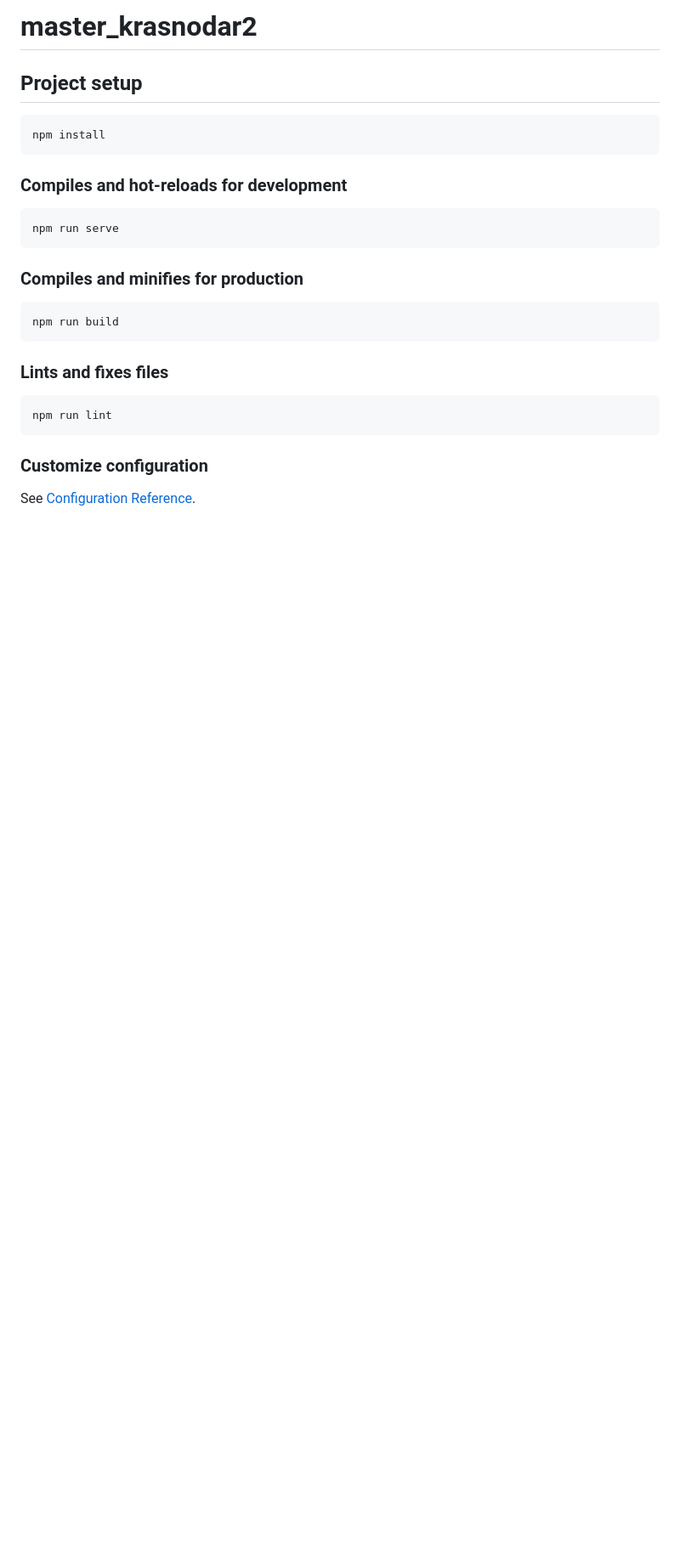
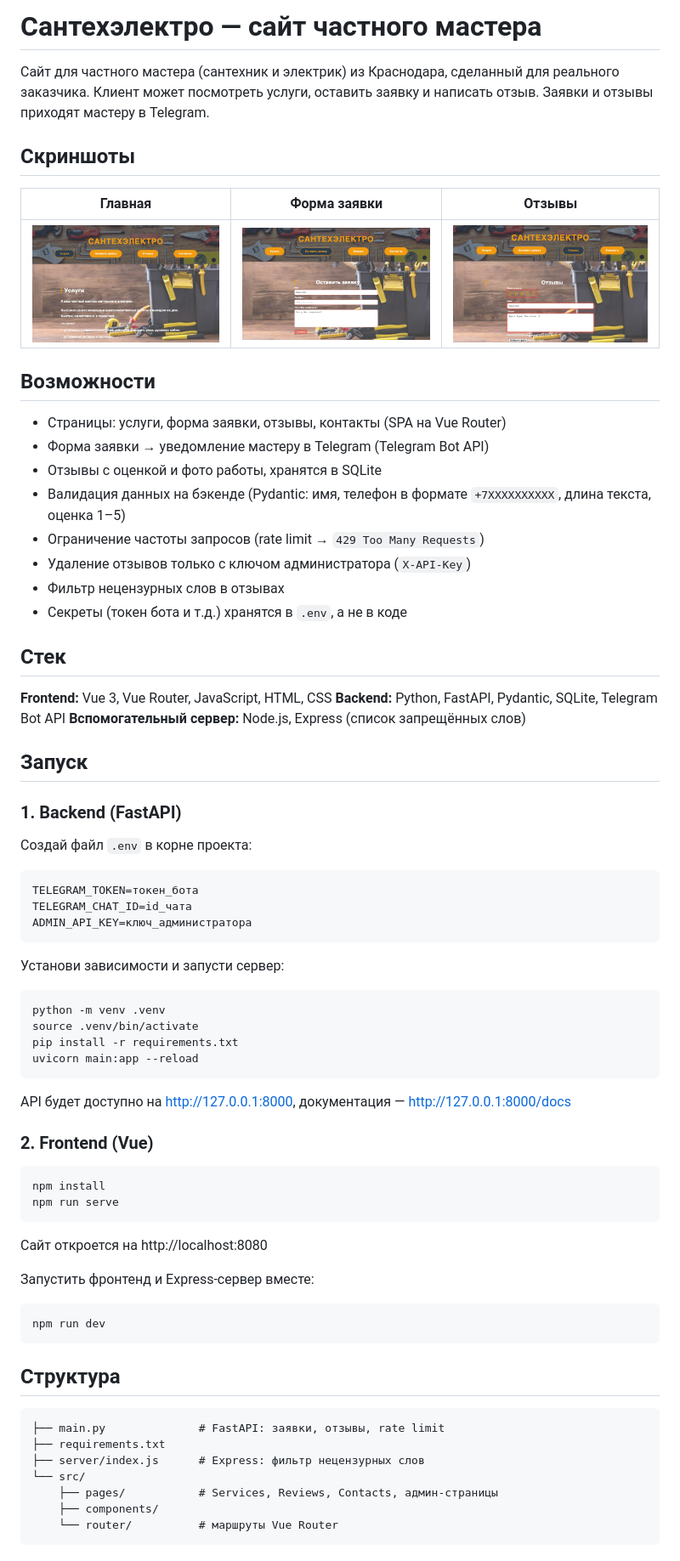
Before and after one commit to BibbaBobbb/master_krasnodar2, a Markdown page: README.md, the part around the change. Shown at 85% size. Rendered like a GitHub page; pictures changed too: docs/screenshots/home.jpg (added), docs/screenshots/order-form.jpg (added), docs/screenshots/reviews.jpg (added); blank space fills up the shorter version.

Commit message:
Add project description and screenshots to README
Co-Authored-By: Claude Opus 5.5 <noreply@anthropic.com>

````diff
--- a/README.md
+++ b/README.md
@@ -1,24 +1,72 @@
-# master_krasnodar2
+# Сантехэлектро — сайт частного мастера
 
-## Project setup
+Сайт для частного мастера (сантехник и электрик) из Краснодара, сделанный для реального заказчика.
+Клиент может посмотреть услуги, оставить заявку и написать отзыв. Заявки и отзывы приходят мастеру в Telegram.
+
+## Скриншоты
+
+| Главная | Форма заявки | Отзывы |
+|---|---|---|
+| ![Главная](docs/screenshots/home.jpg) | ![Форма заявки](docs/screenshots/order-form.jpg) | ![Отзывы](docs/screenshots/reviews.jpg) |
+
+## Возможности
+
+- Страницы: услуги, форма заявки, отзывы, контакты (SPA на Vue Router)
+- Форма заявки → уведомление мастеру в Telegram (Telegram Bot API)
+- Отзывы с оценкой и фото работы, хранятся в SQLite
+- Валидация данных на бэкенде (Pydantic: имя, телефон в формате `+7XXXXXXXXXX`, длина текста, оценка 1–5)
+- Ограничение частоты запросов (rate limit → `429 Too Many Requests`)
+- Удаление отзывов только с ключом администратора (`X-API-Key`)
+- Фильтр нецензурных слов в отзывах
+- Секреты (токен бота и т.д.) хранятся в `.env`, а не в коде
+
+## Стек
+
+**Frontend:** Vue 3, Vue Router, JavaScript, HTML, CSS
+**Backend:** Python, FastAPI, Pydantic, SQLite, Telegram Bot API
+**Вспомогательный сервер:** Node.js, Express (список запрещённых слов)
+
+## Запуск
+
+### 1. Backend (FastAPI)
+
+Создай файл `.env` в корне проекта:
 ```
-npm install
+TELEGRAM_TOKEN=токен_бота
+TELEGRAM_CHAT_ID=id_чата
+ADMIN_API_KEY=ключ_администратора
 ```
 
-### Compiles and hot-reloads for development
+Установи зависимости и запусти сервер:
+```shell
+python -m venv .venv
+source .venv/bin/activate
+pip install -r requirements.txt
+uvicorn main:app --reload
 ```
+API будет доступно на http://127.0.0.1:8000, документация — http://127.0.0.1:8000/docs
+
+### 2. Frontend (Vue)
+
+```shell
+npm install
 npm run serve
 ```
+Сайт откроется на http://localhost:8080
 
-### Compiles and minifies for production
-```
-npm run build
+Запустить фронтенд и Express-сервер вместе:
+```shell
+npm run dev
 ```
 
-### Lints and fixes files
+## Структура
+
 ```
-npm run lint
+├── main.py              # FastAPI: заявки, отзывы, rate limit
+├── requirements.txt
+├── server/index.js      # Express: фильтр нецензурных слов
+└── src/
+    ├── pages/           # Services, Reviews, Contacts, админ-страницы
+    ├── components/
+    └── router/          # маршруты Vue Router
 ```
-
-### Customize configuration
-See [Configuration Reference](https://cli.vuejs.org/config/).
````
